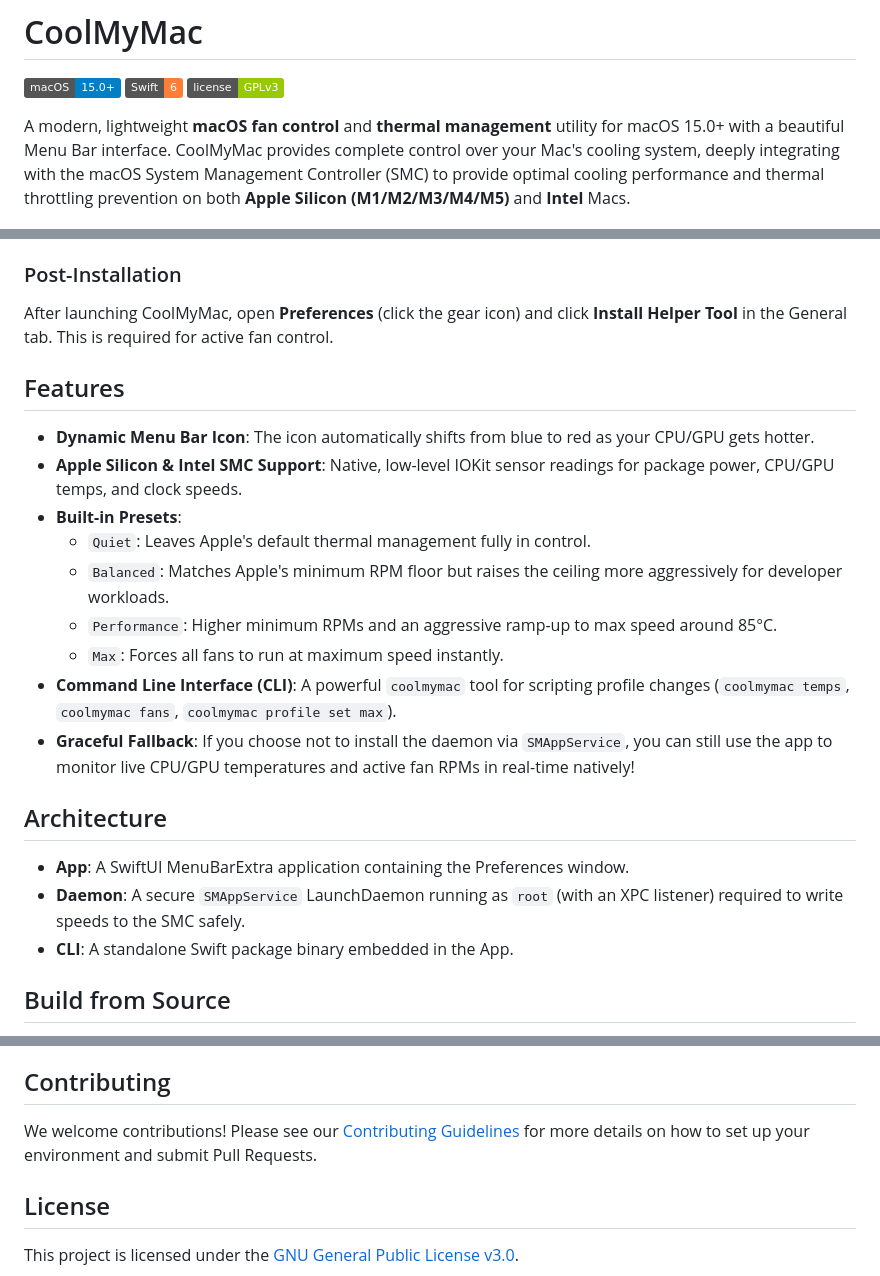
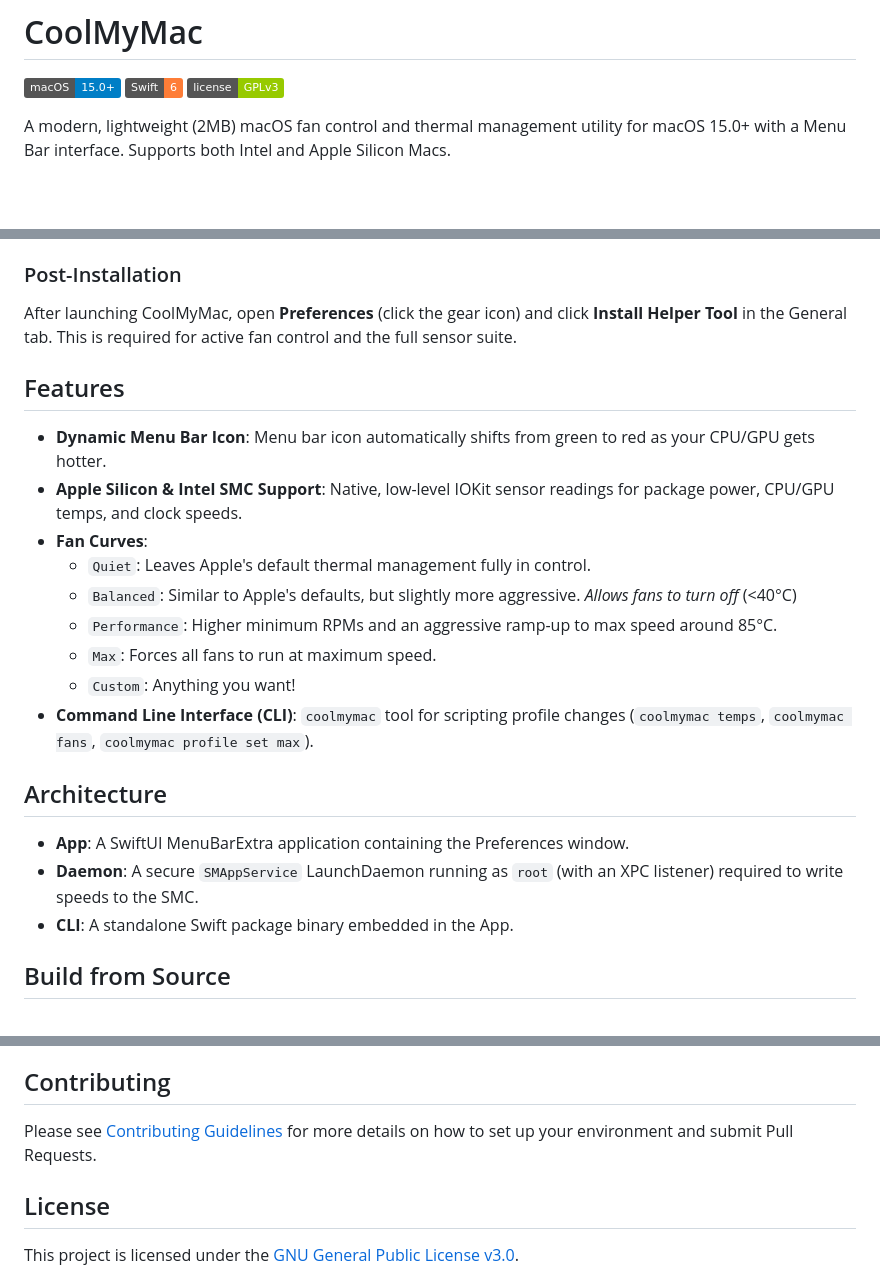
Before and after one commit to ecc521/CoolMyMac, a Markdown page: README.md, 3 parts joined by grey strips. Drawn GitHub-style; badges without logos; blank space fills up the shorter version.

Commit message:
Revise README for clarity and feature updates
Updated README to clarify features and installation steps.

```diff
--- a/README.md
+++ b/README.md
@@ -4,7 +4,7 @@
 ![Swift 6](https://img.shields.io/badge/Swift-6-orange.svg)
 ![License](https://img.shields.io/badge/license-GPLv3-green.svg)
 
-A modern, lightweight **macOS fan control** and **thermal management** utility for macOS 15.0+ with a beautiful Menu Bar interface. CoolMyMac provides complete control over your Mac's cooling system, deeply integrating with the macOS System Management Controller (SMC) to provide optimal cooling performance and thermal throttling prevention on both **Apple Silicon (M1/M2/M3/M4/M5)** and **Intel** Macs.
+A modern, lightweight (2MB) macOS fan control and thermal management utility for macOS 15.0+ with a Menu Bar interface. Supports both Intel and Apple Silicon Macs.
 
 <p align="center">
   <img src="assets/screenshot.png" alt="CoolMyMac Menu Bar Interface" width="400">
@@ -31,22 +31,22 @@ brew install --cask coolmymac
 Download the latest `CoolMyMac.dmg` from the [Releases](https://github.com/ecc521/CoolMyMac/releases) page. Open the DMG and simply drag `CoolMyMac.app` to your `/Applications` folder.
 
 ### Post-Installation
-After launching CoolMyMac, open **Preferences** (click the gear icon) and click **Install Helper Tool** in the General tab. This is required for active fan control.
+After launching CoolMyMac, open **Preferences** (click the gear icon) and click **Install Helper Tool** in the General tab. This is required for active fan control and the full sensor suite.
 
 ## Features
-- **Dynamic Menu Bar Icon**: The icon automatically shifts from blue to red as your CPU/GPU gets hotter.
+- **Dynamic Menu Bar Icon**: Menu bar icon automatically shifts from green to red as your CPU/GPU gets hotter.
 - **Apple Silicon & Intel SMC Support**: Native, low-level IOKit sensor readings for package power, CPU/GPU temps, and clock speeds.
-- **Built-in Presets**:
+- **Fan Curves**:
   - `Quiet`: Leaves Apple's default thermal management fully in control.
-  - `Balanced`: Matches Apple's minimum RPM floor but raises the ceiling more aggressively for developer workloads.
+  - `Balanced`: Similar to Apple's defaults, but slightly more aggressive. _Allows fans to turn off_ (<40°C)
   - `Performance`: Higher minimum RPMs and an aggressive ramp-up to max speed around 85°C.
-  - `Max`: Forces all fans to run at maximum speed instantly.
-- **Command Line Interface (CLI)**: A powerful `coolmymac` tool for scripting profile changes (`coolmymac temps`, `coolmymac fans`, `coolmymac profile set max`).
-- **Graceful Fallback**: If you choose not to install the daemon via `SMAppService`, you can still use the app to monitor live CPU/GPU temperatures and active fan RPMs in real-time natively!
+  - `Max`: Forces all fans to run at maximum speed.
+  - `Custom`: Anything you want!
+- **Command Line Interface (CLI)**: `coolmymac` tool for scripting profile changes (`coolmymac temps`, `coolmymac fans`, `coolmymac profile set max`).
 
 ## Architecture
 - **App**: A SwiftUI MenuBarExtra application containing the Preferences window.
-- **Daemon**: A secure `SMAppService` LaunchDaemon running as `root` (with an XPC listener) required to write speeds to the SMC safely.
+- **Daemon**: A secure `SMAppService` LaunchDaemon running as `root` (with an XPC listener) required to write speeds to the SMC.
 - **CLI**: A standalone Swift package binary embedded in the App.
 
 ## Build from Source
@@ -75,7 +75,7 @@ Once code signing is configured:
 4. Click the gear icon to open Preferences, and click **Install Helper Tool** to activate fan control.
 
 ## Contributing
-We welcome contributions! Please see our [Contributing Guidelines](CONTRIBUTING.md) for more details on how to set up your environment and submit Pull Requests.
+Please see [Contributing Guidelines](CONTRIBUTING.md) for more details on how to set up your environment and submit Pull Requests.
 
 ## License
 This project is licensed under the [GNU General Public License v3.0](LICENSE).
```
